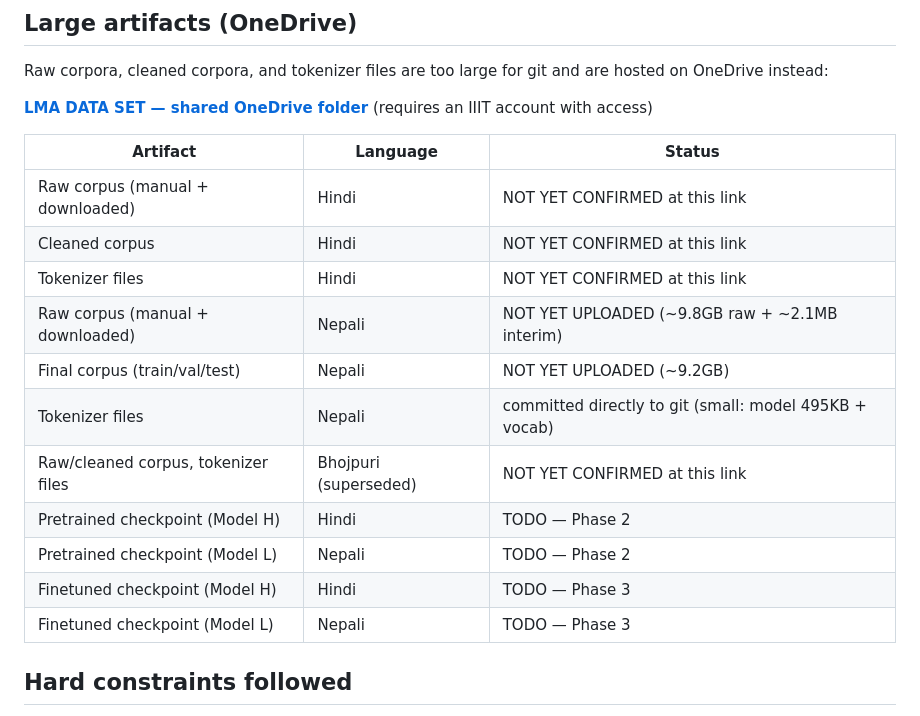
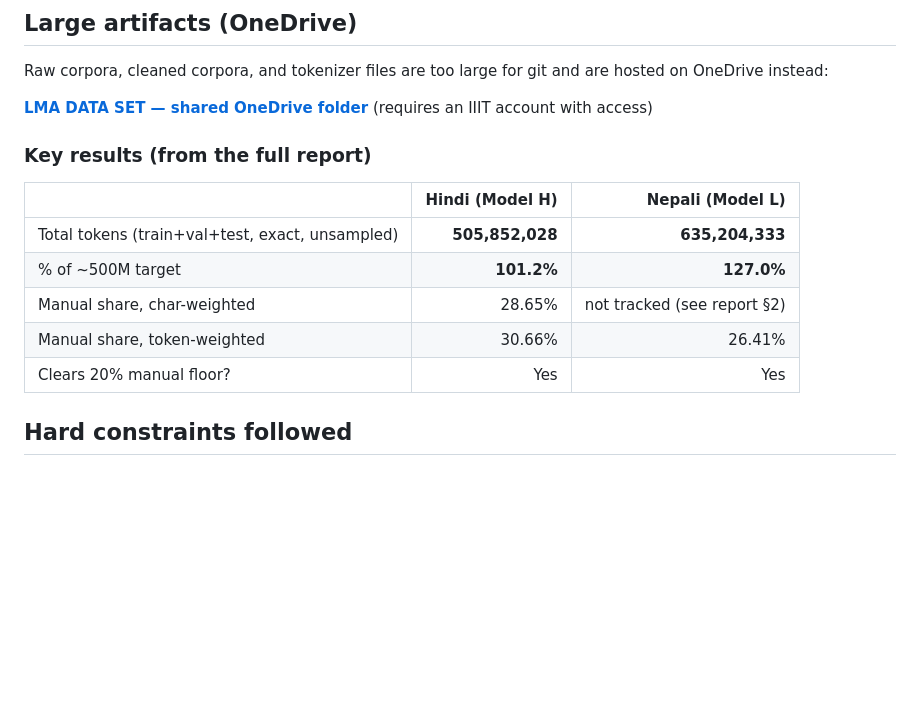
Before and after one commit to swarajkumar001/Monolingual-Transformer-Language-Models-from-Scratch-Hindi-Nepali-, a Markdown page: README.md, the part around one of its changes. Rendered like a GitHub page; blank space fills up the shorter version.

Commit message:
readme: remove emoji and the status table

```diff
--- a/README.md
+++ b/README.md
@@ -237,19 +237,15 @@ are hosted on OneDrive instead:
 **[LMA DATA SET — shared OneDrive folder](https://iiithydstudents-my.sharepoint.com/:f:/g/personal/swaraj_kumar_students_iiit_ac_in/IgCh3u8O2sr4QIJqmrUS1CllAV1C5HL0R9SOWUUVIzTgcdw?e=bgUHaG)**
 (requires an IIIT account with access)
 
-| Artifact | Language | Status |
-|---|---|---|
-| Raw corpus (manual + downloaded) | Hindi | NOT YET CONFIRMED at this link |
-| Cleaned corpus | Hindi | NOT YET CONFIRMED at this link |
-| Tokenizer files | Hindi | NOT YET CONFIRMED at this link |
-| Raw corpus (manual + downloaded) | Nepali | NOT YET UPLOADED (~9.8GB raw + ~2.1MB interim) |
-| Final corpus (train/val/test) | Nepali | NOT YET UPLOADED (~9.2GB) |
-| Tokenizer files | Nepali | committed directly to git (small: model 495KB + vocab) |
-| Raw/cleaned corpus, tokenizer files | Bhojpuri (superseded) | NOT YET CONFIRMED at this link |
-| Pretrained checkpoint (Model H) | Hindi | TODO — Phase 2 |
-| Pretrained checkpoint (Model L) | Nepali | TODO — Phase 2 |
-| Finetuned checkpoint (Model H) | Hindi | TODO — Phase 3 |
-| Finetuned checkpoint (Model L) | Nepali | TODO — Phase 3 |
+### Key results (from the full report)
+
+| | Hindi (Model H) | Nepali (Model L) |
+|---|---:|---:|
+| Total tokens (train+val+test, exact, unsampled) | **505,852,028** | **635,204,333** |
+| % of ~500M target | **101.2%** | **127.0%** |
+| Manual share, char-weighted | 28.65% | not tracked (see report §2) |
+| Manual share, token-weighted | 30.66% | 26.41% |
+| Clears 20% manual floor? | Yes | Yes |
 
 ## Hard constraints followed
 
```
Also changed, not shown: other parts of README.md (+10 -10 lines).
